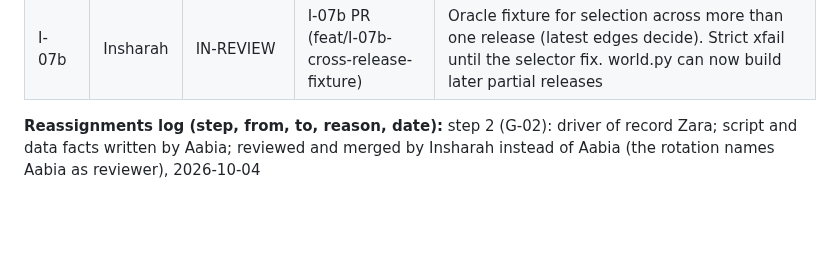
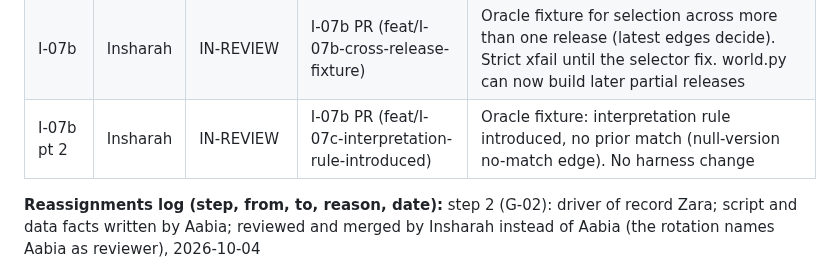
Before and after one commit to ZaraHEREhehe/amrtrace-studio, a Markdown page: PROJECT_PLAN.md, the part around the change. GitHub-like rendering; blank space fills up the shorter version.

```diff
--- a/PROJECT_PLAN.md
+++ b/PROJECT_PLAN.md
@@ -840,6 +840,7 @@ Continuous (not a step): G-08 milestone log, updated after every step by Zara.
 | A-03b | Aabia    | IN-PROGRESS | PR #75 (dry run merged)                    | Interpretation baseline release with the Ed32 table. Dry run done; storing the release, the 1,529 question and the cross-release selector fix are still to do |
 | I-04b | Insharah | DONE   | I-04b PR #77 (feat/I-04b-load-later-release)   | load_later_release in the ledger: a later full or partial release whose states supersede the latest published state. 13 new tests; full suite 491 passed, 1 skipped, 1 xfailed. Unblocks A-03b storing the Ed32 release |
 | I-07b | Insharah | IN-REVIEW   | I-07b PR (feat/I-07b-cross-release-fixture) | Oracle fixture for selection across more than one release (latest edges decide). Strict xfail until the selector fix. world.py can now build later partial releases |
+| I-07b pt 2 | Insharah | IN-REVIEW   | I-07b PR (feat/I-07c-interpretation-rule-introduced) | Oracle fixture: interpretation rule introduced, no prior match (null-version no-match edge). No harness change |
 
 **Reassignments log (step, from, to, reason, date):** step 2 (G-02): driver of record Zara; script and data facts written by Aabia; reviewed and merged by Insharah instead of Aabia (the rotation names Aabia as reviewer), 2026-10-04
 
```
Also changed, not shown: docs/milestones.md (+1 -0 lines).
